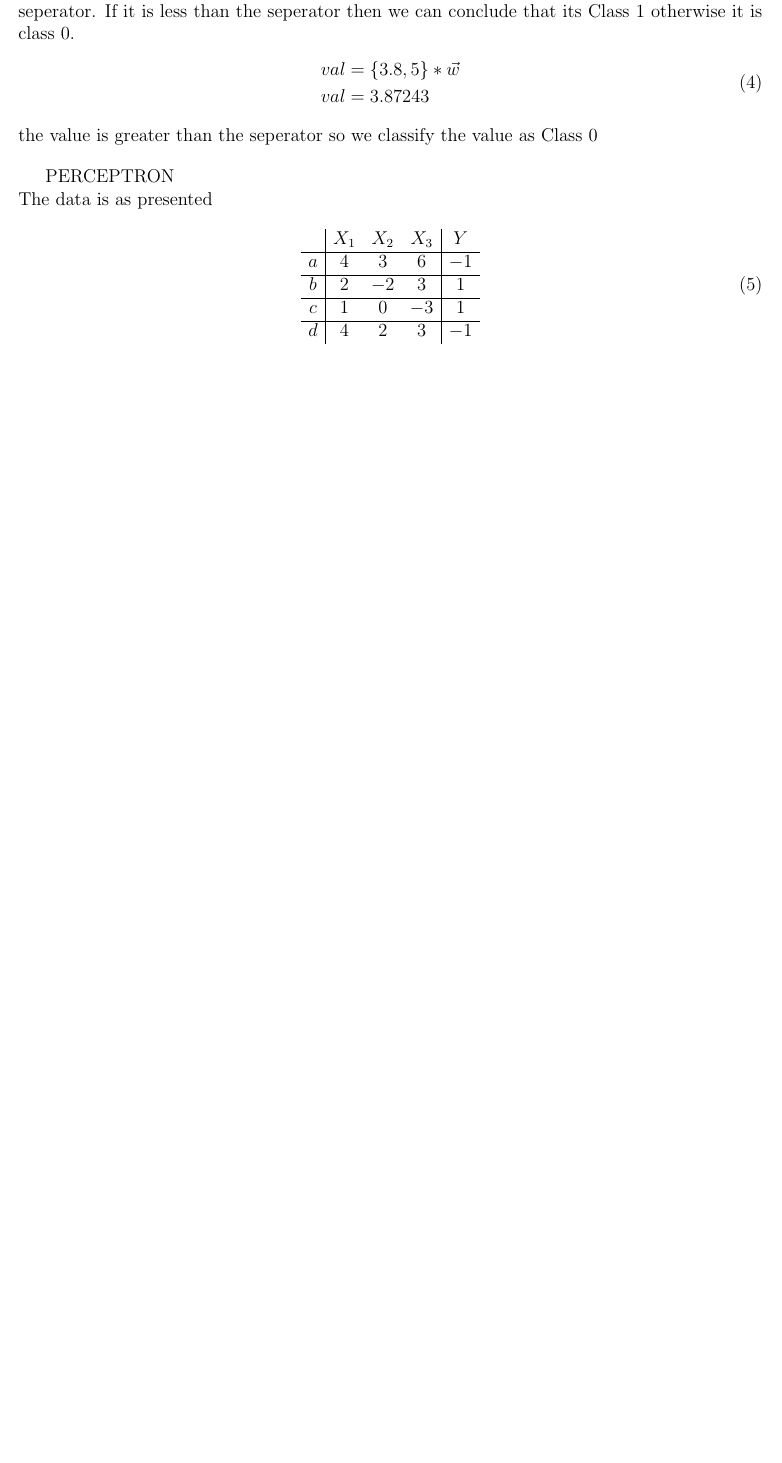
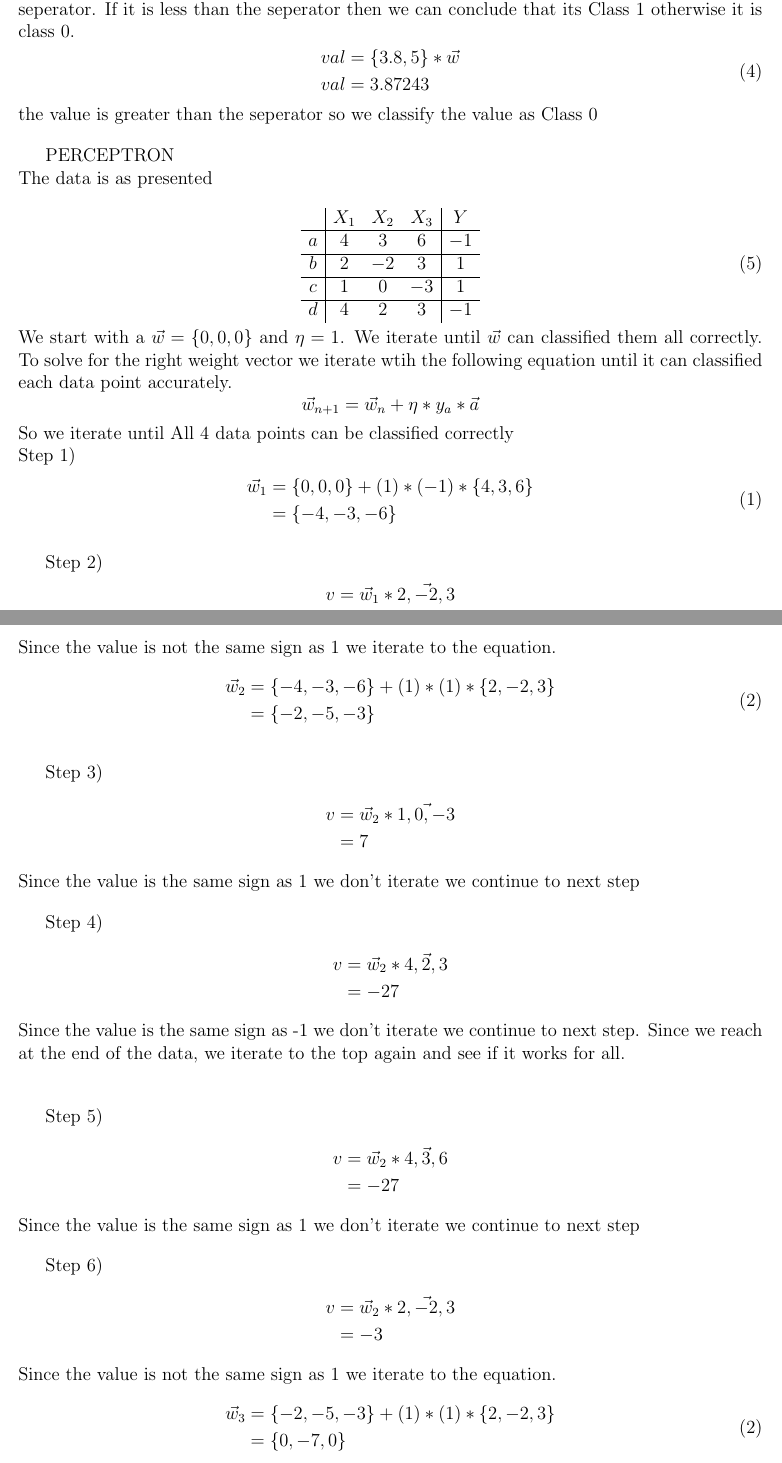
Before and after one commit to JoseCarlosMunoz12/DataMiningClass, a LaTeX document (HW 5/HW_5.tex): part of page 2 of 2 before the commit and two parts of pages 2 and 3 of 3 after it, the two joined at a grey line, cut so that both start at the same text, the shorter picture padded with empty space. Compiled offline with pdfLaTeX.

Commit message:
Completed good part of the HW. will complete All tomorrow

```diff
--- a/HW 5/HW_5.tex
+++ b/HW 5/HW_5.tex
@@ -166,5 +166,73 @@ c & 1 & 0  & -3 & 1\\
 d& 4 & 2  & 3 & -1\\
 \end{array}
 \end{equation}
+We start with a $\vec{w} = \{ 0,0,0\}$ and $\eta = 1$. We iterate until $\vec{w}$ can classified them all correctly. To solve for the  right weight vector we iterate wtih the following equation until it can classified each data point accurately.
+\begin{equation*}
+\vec{w}_{n+1} = \vec{w}_n + \eta * y_a * \vec{a}
+\end{equation*}
+So we iterate until All 4 data points can be classified correctly\\
+Step 1)
+\begin{equation}\tag{1}
+\begin{split}
+\vec{w}_{1} &= \{0,0,0\}+ (1) * (-1) * \{4,3,6 \}\\
+&= \{-4,-3,-6 \}
+\end{split}
+\end{equation}
 
+Step 2)
+\begin{equation*}
+\begin{split}
+v&= \vec{w}_1* \vec{2,-2,3}\\
+&= -20
+\end{split}
+\end{equation*}
+Since the value is not the same sign as 1 we iterate to the equation.
+\begin{equation}\tag{2}
+\begin{split}
+\vec{w}_{2} &= \{-4,-3,-6\}+ (1) * (1) * \{2,-2,3 \}\\
+&= \{-2,-5,-3 \}
+\end{split}
+\end{equation}
+
+Step 3)
+\begin{equation*}
+\begin{split}
+v&= \vec{w}_2 * \vec{1,0,-3}\\
+&= 7
+\end{split}
+\end{equation*}
+Since the value is the same sign as 1 we don't iterate we continue to next step\par
+
+Step 4)
+\begin{equation*}
+\begin{split}
+v&= \vec{w}_2 * \vec{4,2,3}\\
+&= -27
+\end{split}
+\end{equation*}
+Since the value is the same sign as -1 we don't iterate we continue to next step. Since we reach at the end of the data, we iterate to the top again and see if it works for all.\\
+
+Step 5)
+\begin{equation*}
+\begin{split}
+v&= \vec{w}_2 * \vec{4,3,6}\\
+&= -27
+\end{split}
+\end{equation*}
+Since the value is the same sign as 1 we don't iterate we continue to next step\par
+
+Step 6)
+\begin{equation*}
+\begin{split}
+v&= \vec{w}_2* \vec{2,-2,3}\\
+&= -3
+\end{split}
+\end{equation*}
+Since the value is not the same sign as 1 we iterate to the equation.
+\begin{equation}\tag{2}
+\begin{split}
+\vec{w}_{3} &= \{-2,-5,-3\}+ (1) * (1) * \{2,-2,3 \}\\
+&= \{0,-7,0 \}
+\end{split}
+\end{equation}
 \end{document}
```
Also changed, not shown: HW 5/HW_5.pdf, 1 other file.
